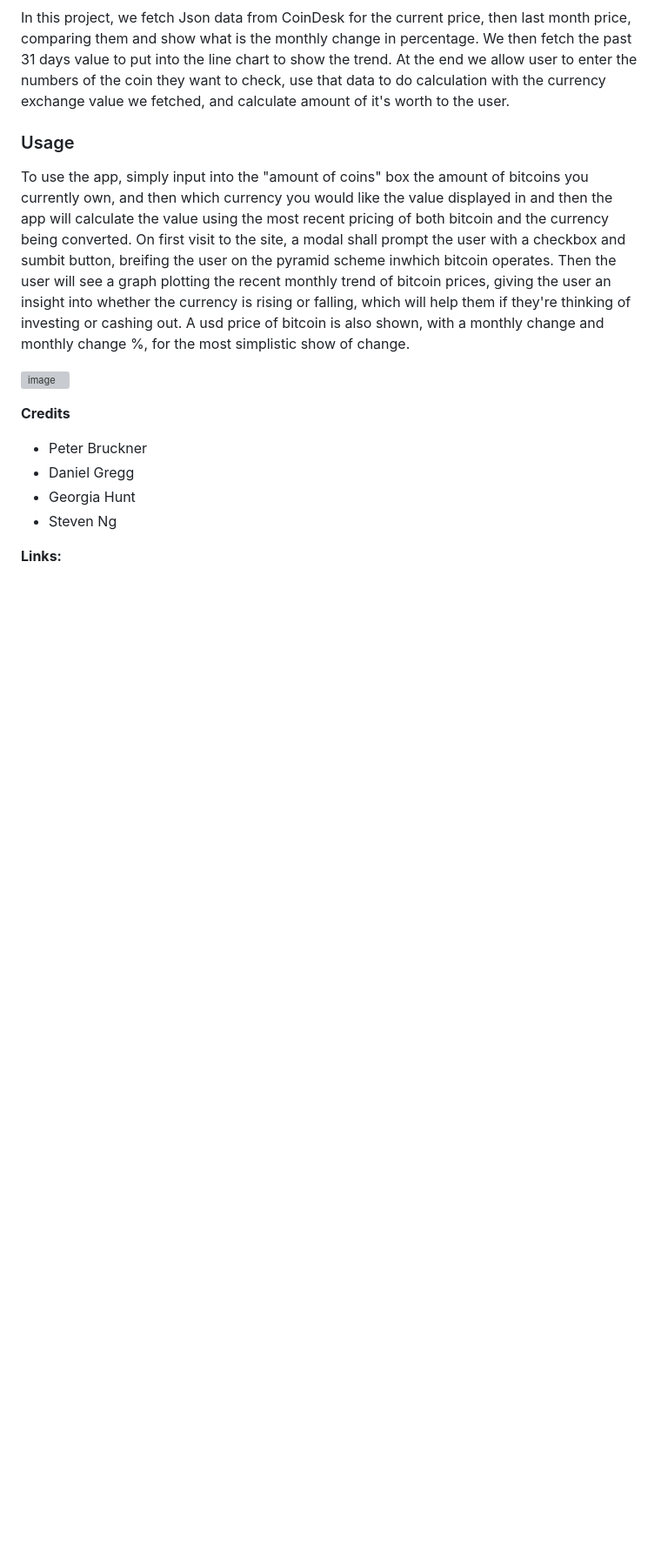
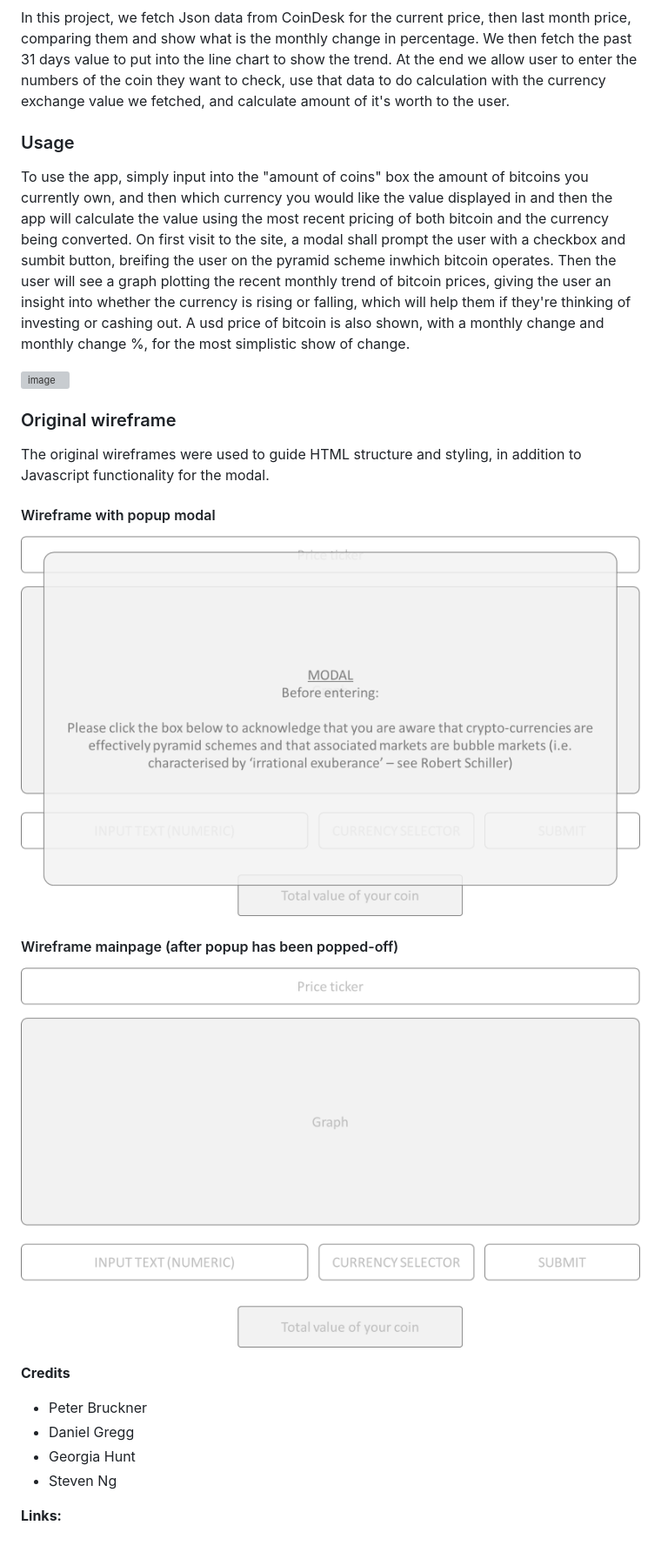
Before and after one commit to daniel-gregg/Bitcoin-Bubbler, a Markdown page: README.md, the part around the change. Shown: that part at 87% size. GitHub-like rendering; pictures changed too: assets/mockup-with-modal.png (added), assets/mockup-without-modal.png (added); blank space fills up the shorter version; grey boxes are pictures that could not be loaded.

Commit message:
added wireframe mockups

```diff
--- a/README.md
+++ b/README.md
@@ -35,7 +35,17 @@ To use the app, simply input into the "amount of coins" box the amount of bitcoi
 ![image](https://user-images.githubusercontent.com/78789156/115223651-32b0d180-a14b-11eb-81e4-82f4eca68296.png)
 
 
+<h3>Original wireframe</h3>
 
+The original wireframes were used to guide HTML structure and styling, in addition to Javascript functionality for the modal.
+
+<h4> Wireframe with popup modal </h4>
+
+![wireframe with popup modal](/assets/mockup-with-modal.png?raw=true "Wireframe mockup with popup modal")
+
+<h4> Wireframe mainpage (after popup has been popped-off) </h4>
+
+![wireframe without popup modal](/assets/mockup-without-modal.png?raw=true "Wireframe mockup without popup modal")
 
 <b>Credits</b>
 - Peter Bruckner
```
